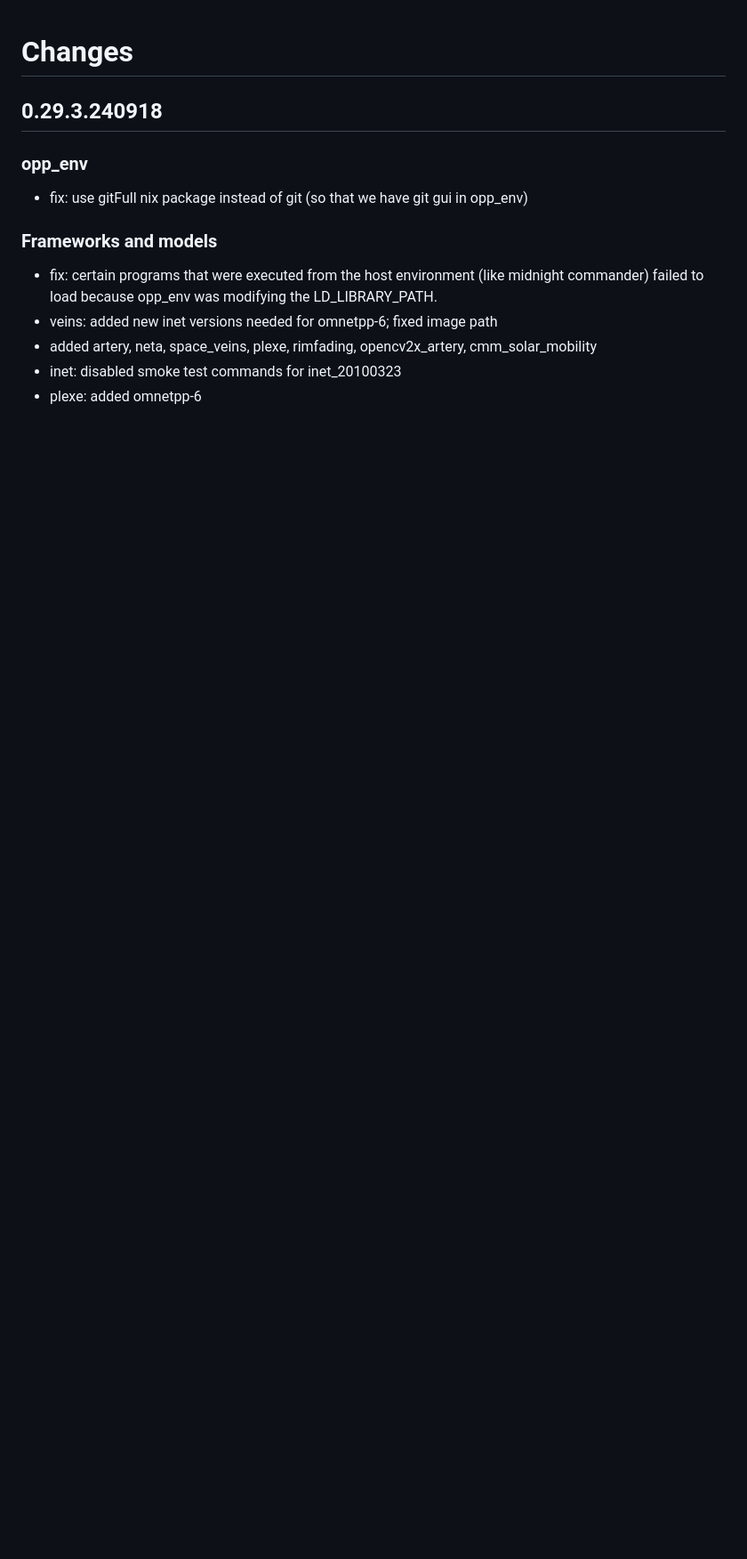
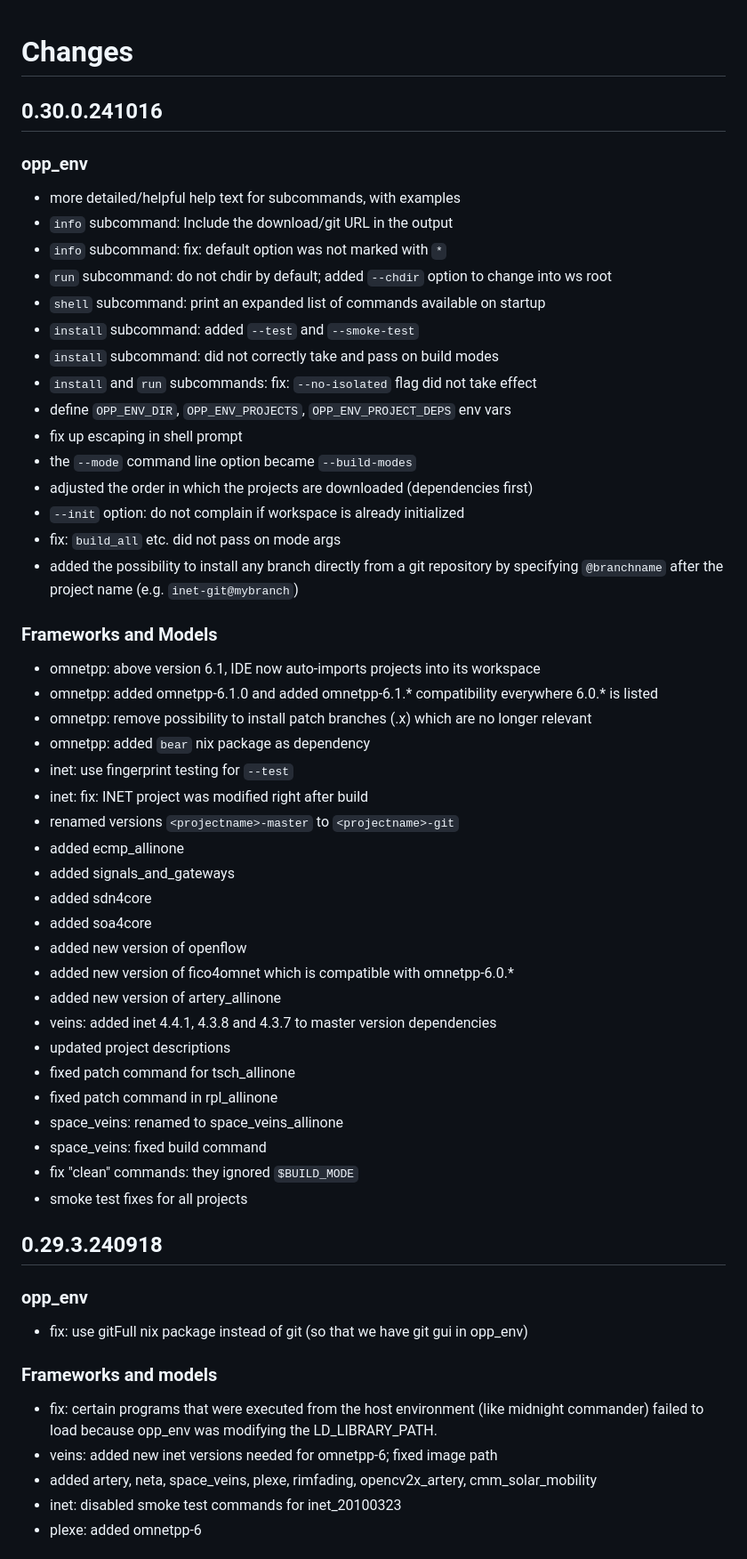
Before and after one commit to omnetpp/opp_env, a Markdown page: CHANGES.md, the part around the change. Shown: that part at 89% size. GitHub-like rendering; blank space fills up the shorter version.

```diff
--- a/CHANGES.md
+++ b/CHANGES.md
@@ -1,4 +1,51 @@
 # Changes
+
+## 0.30.0.241016
+
+### opp_env
+
+- more detailed/helpful help text for subcommands, with examples
+- `info` subcommand: Include the download/git URL in the output
+- `info` subcommand: fix: default option was not marked with `*`
+- `run` subcommand: do not chdir by default; added `--chdir` option to change into ws root
+- `shell` subcommand: print an expanded list of commands available on startup
+- `install` subcommand: added `--test` and `--smoke-test`
+- `install` subcommand: did not correctly take and pass on build modes
+- `install` and `run` subcommands: fix: `--no-isolated` flag did not take effect
+- define `OPP_ENV_DIR`, `OPP_ENV_PROJECTS`, `OPP_ENV_PROJECT_DEPS` env vars
+- fix up escaping in shell prompt
+- the `--mode` command line option became `--build-modes`
+- adjusted the order in which the projects are downloaded (dependencies first)
+- `--init` option: do not complain if workspace is already initialized
+- fix: `build_all` etc. did not pass on mode args
+- added the possibility to install any branch directly from a git repository
+  by specifying `@branchname` after the project name (e.g. `inet-git@mybranch`)
+
+### Frameworks and Models
+
+- omnetpp: above version 6.1, IDE now auto-imports projects into its workspace
+- omnetpp: added omnetpp-6.1.0 and added omnetpp-6.1.* compatibility everywhere 6.0.* is listed
+- omnetpp: remove possibility to install patch branches (.x) which are no longer relevant
+- omnetpp: added `bear` nix package as dependency
+- inet: use fingerprint testing for `--test`
+- inet: fix: INET project was modified right after build
+- renamed versions `<projectname>-master` to `<projectname>-git`
+- added ecmp_allinone
+- added signals_and_gateways
+- added sdn4core
+- added soa4core
+- added new version of openflow
+- added new version of fico4omnet which is compatible with omnetpp-6.0.*
+- added new version of artery_allinone
+- veins: added inet 4.4.1, 4.3.8 and 4.3.7 to master version dependencies
+- updated project descriptions
+- fixed patch command for tsch_allinone
+- fixed patch command in rpl_allinone
+- space_veins: renamed to space_veins_allinone
+- space_veins: fixed build command
+- fix "clean" commands: they ignored `$BUILD_MODE`
+- smoke test fixes for all projects
+
 
 ## 0.29.3.240918
 
```
